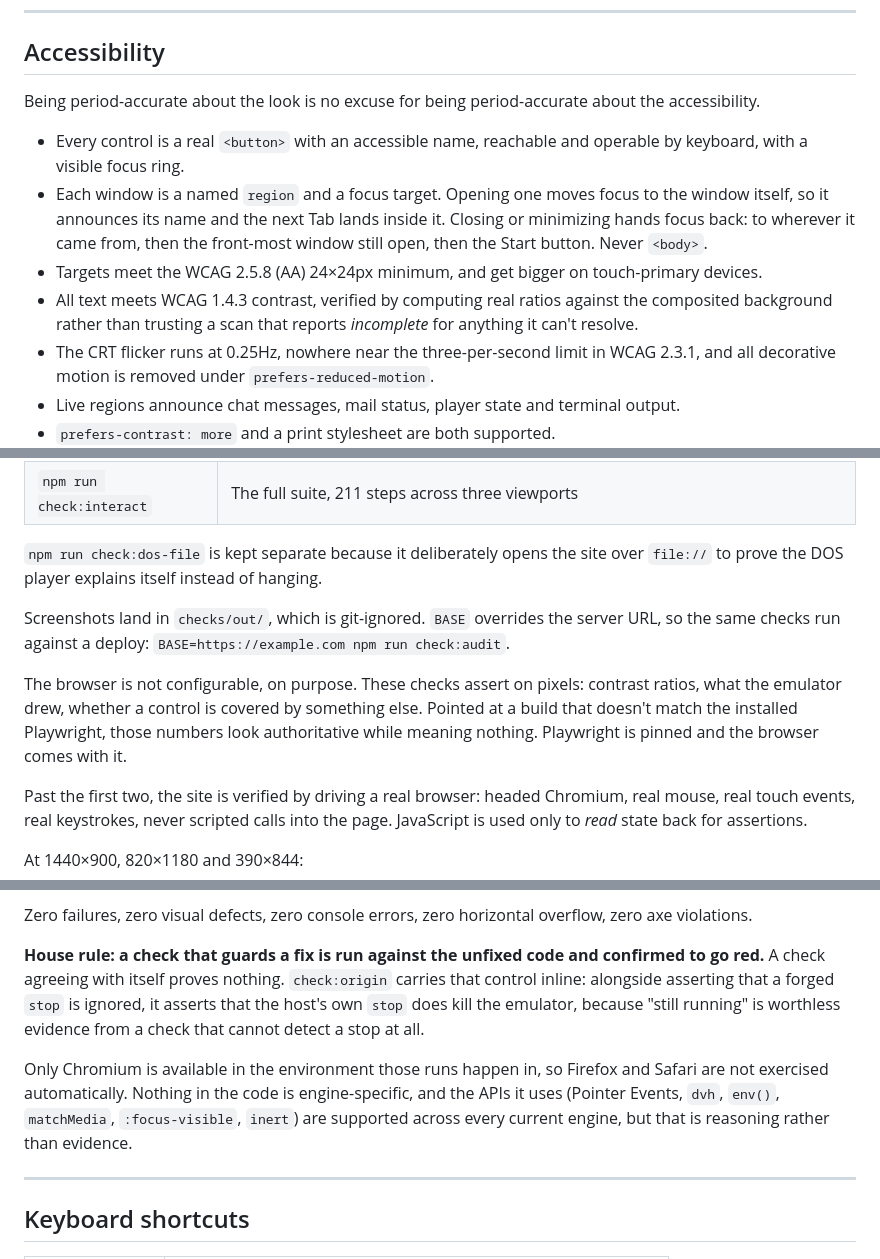
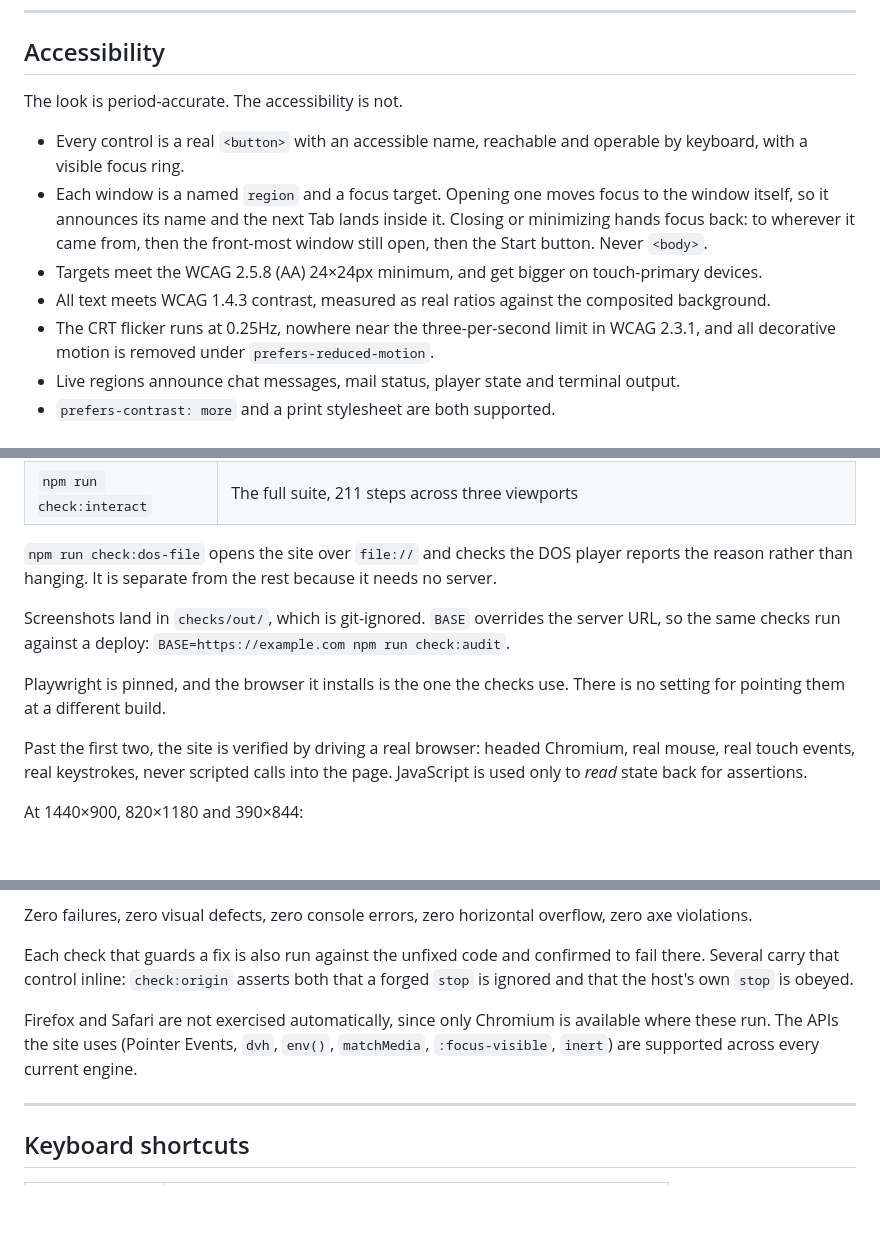
Before and after one commit to d4551/innovation-oxford, a Markdown page: README.md, 3 parts joined by grey strips. Drawn GitHub-style; blank space fills up the shorter version.

Commit message:
Cut the README's remaining commentary on its own choices
A note under the badges explained that they were committed SVGs rather than
calls to a badge service, and pointed at the script that builds them. Nobody
reading a README needs that. It belonged in the commit that made the change,
where it already was.

Eight more of the same kind, all cut or restated as plain fact:

  - "The browser is not configurable, on purpose", followed by three sentences
    defending the decision, becomes one sentence saying what the setup is.
  - "House rule: ... A check agreeing with itself proves nothing" becomes a
    statement of what the checks do.
  - "Eyeballing it does not work", plus the scoring comparison behind that
    conclusion, becomes what the bundle check actually reads.
  - "but that is reasoning rather than evidence" is gone; the sentence says
    which engines are exercised and which are not.
  - "Being period-accurate about the look is no excuse for being
    period-accurate about the accessibility" becomes two clauses.
  - "verified by computing real ratios rather than trusting a scan that reports
    incomplete" loses the comparison to the tool it is not using.
  - "no SRI hashes to rotate, and nobody out there watching who visits" goes;
    the preceding sentence already covers what vendoring buys.
  - "not another copy of the same six methods" and "without arm-wrestling
    inline styles" say what the code does instead.

Every fact retained: the buddy counts, 306KB, the 20-second ceiling, the
900px/520px breakpoint, exit 101, both e.source checks, all four vendored
versions. Six mermaid blocks, eight badge references, fourteen anchors
resolving, no external image requests, no em dashes, no first person.

```diff
--- a/README.md
+++ b/README.md
@@ -205,8 +202,7 @@ stylus take one code path instead of three.
 
 ## Accessibility
 
-Being period-accurate about the look is no excuse for being period-accurate
-about the accessibility.
+The look is period-accurate. The accessibility is not.
 
 - Every control is a real `<button>` with an accessible name, reachable and
   operable by keyboard, with a visible focus ring.
@@ -216,9 +212,8 @@ about the accessibility.
   the front-most window still open, then the Start button. Never `<body>`.
 - Targets meet the WCAG 2.5.8 (AA) 24×24px minimum, and get bigger on
   touch-primary devices.
-- All text meets WCAG 1.4.3 contrast, verified by computing real ratios against
-  the composited background rather than trusting a scan that reports
-  *incomplete* for anything it can't resolve.
+- All text meets WCAG 1.4.3 contrast, measured as real ratios against the
+  composited background.
 - The CRT flicker runs at 0.25Hz, nowhere near the three-per-second limit in
   WCAG 2.3.1, and all decorative motion is removed under
   `prefers-reduced-motion`.
@@ -463,18 +454,16 @@ Then, fastest to slowest:
 | `npm run check:origin` | The host and player control channel obeys the host and ignores a third window |
 | `npm run check:interact` | The full suite, 211 steps across three viewports |
 
-`npm run check:dos-file` is kept separate because it deliberately opens the
-site over `file://` to prove the DOS player explains itself instead of hanging.
+`npm run check:dos-file` opens the site over `file://` and checks the DOS
+player reports the reason rather than hanging. It is separate from the rest
+because it needs no server.
 
 Screenshots land in `checks/out/`, which is git-ignored. `BASE` overrides the
 server URL, so the same checks run against a deploy:
 `BASE=https://example.com npm run check:audit`.
 
-The browser is not configurable, on purpose. These checks assert on pixels:
-contrast ratios, what the emulator drew, whether a control is covered by
-something else. Pointed at a build that doesn't match the installed Playwright,
-those numbers look authoritative while meaning nothing. Playwright is pinned
-and the browser comes with it.
+Playwright is pinned, and the browser it installs is the one the checks use.
+There is no setting for pointing them at a different build.
 
 Past the first two, the site is verified by driving a real browser: headed
 Chromium, real mouse, real touch events, real keystrokes, never scripted calls
@@ -503,18 +492,14 @@ At 1440×900, 820×1180 and 390×844:
 Zero failures, zero visual defects, zero console errors, zero horizontal
 overflow, zero axe violations.
 
-**House rule: a check that guards a fix is run against the unfixed code and
-confirmed to go red.** A check agreeing with itself proves nothing.
-`check:origin` carries that control inline: alongside asserting that a forged
-`stop` is ignored, it asserts that the host's own `stop` does kill the
-emulator, because "still running" is worthless evidence from a check that
-cannot detect a stop at all.
+Each check that guards a fix is also run against the unfixed code and confirmed
+to fail there. Several carry that control inline: `check:origin` asserts both
+that a forged `stop` is ignored and that the host's own `stop` is obeyed.
 
-Only Chromium is available in the environment those runs happen in, so Firefox
-and Safari are not exercised automatically. Nothing in the code is
-engine-specific, and the APIs it uses (Pointer Events, `dvh`, `env()`,
-`matchMedia`, `:focus-visible`, `inert`) are supported across every current
-engine, but that is reasoning rather than evidence.
+Firefox and Safari are not exercised automatically, since only Chromium is
+available where these run. The APIs the site uses (Pointer Events, `dvh`,
+`env()`, `matchMedia`, `:focus-visible`, `inert`) are supported across every
+current engine.
 
 ---
 
```
Also changed, not shown: other parts of README.md (+5 -13 lines).
